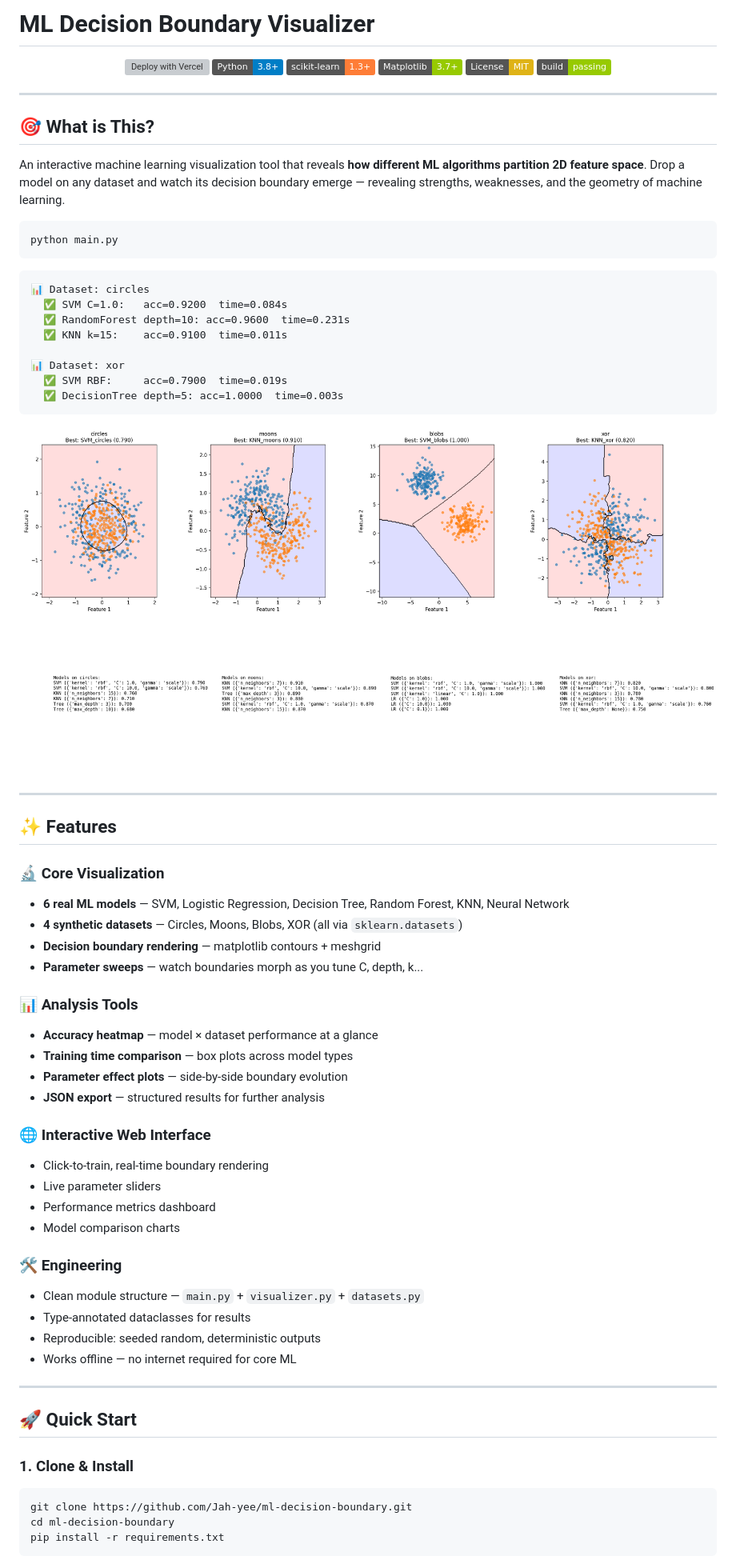
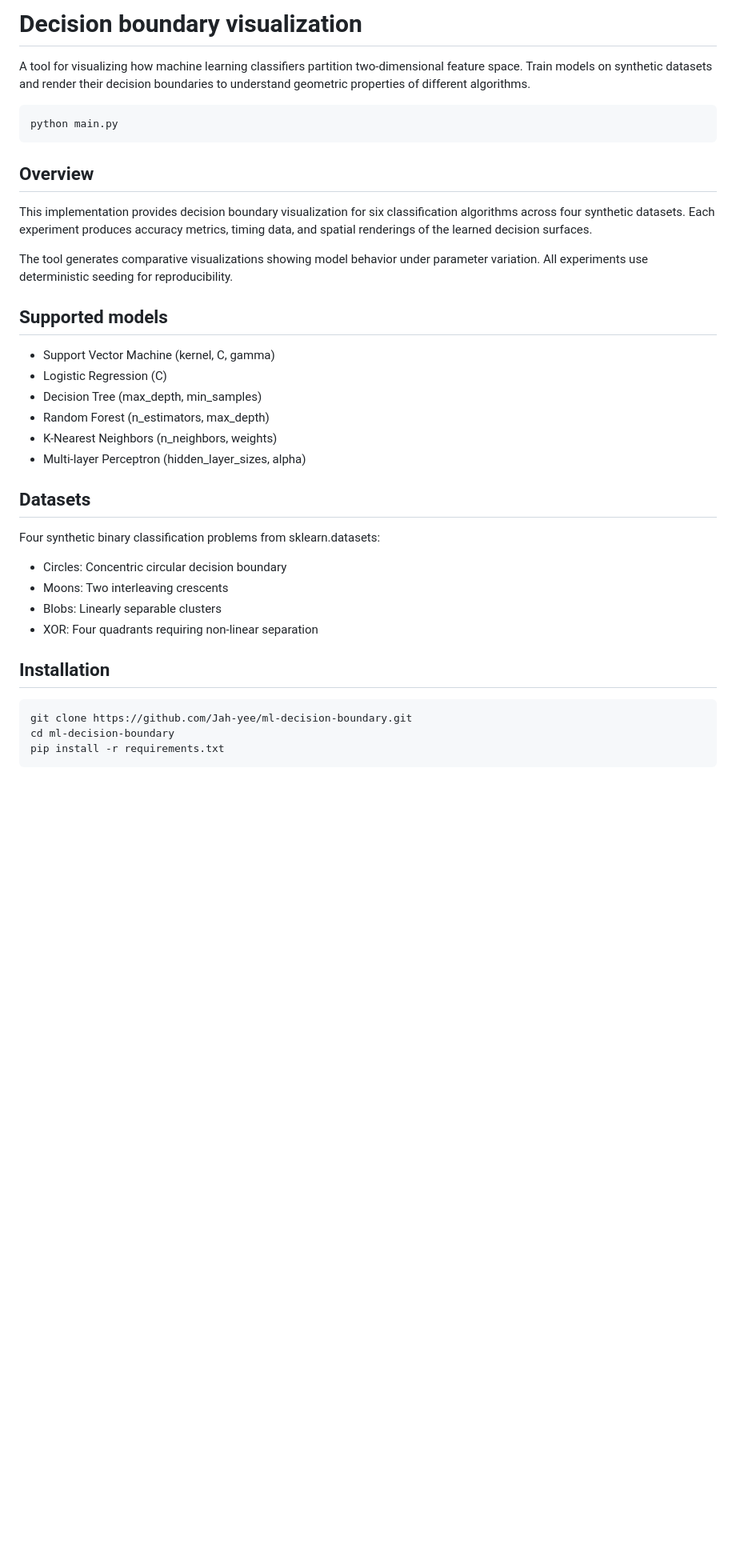
Before and after one commit to Jah-yee/ml-decision-boundary, a Markdown page: README.md, the part around one of its changes. Shown at 80% size. Rendered like a GitHub page; badges without logos; blank space fills up the shorter version; grey boxes are pictures that could not be loaded.

````diff
--- a/README.md
+++ b/README.md
@@ -1,74 +1,36 @@
-# ML Decision Boundary Visualizer
+# Decision boundary visualization
 
-<div align="center">
+A tool for visualizing how machine learning classifiers partition two-dimensional feature space. Train models on synthetic datasets and render their decision boundaries to understand geometric properties of different algorithms.
 
-<a href="https://vercel.com/new/clone?repository-url=https://github.com/Jah-yee/ml-decision-boundary">
-  <img src="https://vercel.com/button" alt="Deploy with Vercel" height="20">
-</a>
-<img src="https://img.shields.io/badge/Python-3.8+-blue.svg">
-<img src="https://img.shields.io/badge/scikit--learn-1.3+-orange.svg">
-<img src="https://img.shields.io/badge/Matplotlib-3.7+-green.svg">
-<img src="https://img.shields.io/badge/License-MIT-yellow.svg">
-<img src="https://img.shields.io/badge/build-passing-green.svg">
-
-</div>
-
----
-
-## 🎯 What is This?
-
-An interactive machine learning visualization tool that reveals **how different ML algorithms partition 2D feature space**. Drop a model on any dataset and watch its decision boundary emerge — revealing strengths, weaknesses, and the geometry of machine learning.
-
-```
+```bash
 python main.py
 ```
 
-```
-📊 Dataset: circles
-  ✅ SVM C=1.0:   acc=0.9200  time=0.084s
-  ✅ RandomForest depth=10: acc=0.9600  time=0.231s
-  ✅ KNN k=15:    acc=0.9100  time=0.011s
+## Overview
 
-📊 Dataset: xor
-  ✅ SVM RBF:     acc=0.7900  time=0.019s
-  ✅ DecisionTree depth=5: acc=1.0000  time=0.003s
-```
+This implementation provides decision boundary visualization for six classification algorithms across four synthetic datasets. Each experiment produces accuracy metrics, timing data, and spatial renderings of the learned decision surfaces.
 
-![Decision Boundary Grid](docs/grid_example.png)
+The tool generates comparative visualizations showing model behavior under parameter variation. All experiments use deterministic seeding for reproducibility.
 
----
+## Supported models
 
-## ✨ Features
+- Support Vector Machine (kernel, C, gamma)
+- Logistic Regression (C)
+- Decision Tree (max_depth, min_samples)
+- Random Forest (n_estimators, max_depth)
+- K-Nearest Neighbors (n_neighbors, weights)
+- Multi-layer Perceptron (hidden_layer_sizes, alpha)
 
-### 🔬 Core Visualization
-- **6 real ML models** — SVM, Logistic Regression, Decision Tree, Random Forest, KNN, Neural Network
-- **4 synthetic datasets** — Circles, Moons, Blobs, XOR (all via `sklearn.datasets`)
-- **Decision boundary rendering** — matplotlib contours + meshgrid
-- **Parameter sweeps** — watch boundaries morph as you tune C, depth, k...
+## Datasets
 
-### 📊 Analysis Tools
-- **Accuracy heatmap** — model × dataset performance at a glance
-- **Training time comparison** — box plots across model types
-- **Parameter effect plots** — side-by-side boundary evolution
-- **JSON export** — structured results for further analysis
+Four synthetic binary classification problems from sklearn.datasets:
 
-### 🌐 Interactive Web Interface
-- Click-to-train, real-time boundary rendering
-- Live parameter sliders
-- Performance metrics dashboard
-- Model comparison charts
+- Circles: Concentric circular decision boundary
+- Moons: Two interleaving crescents
+- Blobs: Linearly separable clusters
+- XOR: Four quadrants requiring non-linear separation
 
-### 🛠️ Engineering
-- Clean module structure — `main.py` + `visualizer.py` + `datasets.py`
-- Type-annotated dataclasses for results
-- Reproducible: seeded random, deterministic outputs
-- Works offline — no internet required for core ML
-
----
-
-## 🚀 Quick Start
-
-### 1. Clone & Install
+## Installation
 
 ```bash
 git clone https://github.com/Jah-yee/ml-decision-boundary.git
````
Also changed, not shown: other parts of README.md (+73 -133 lines).
